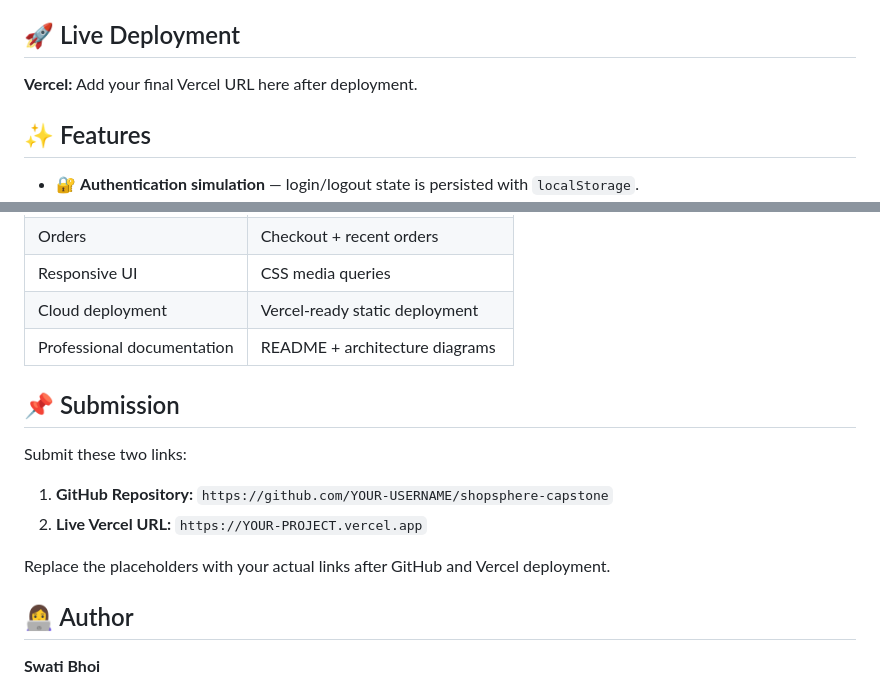
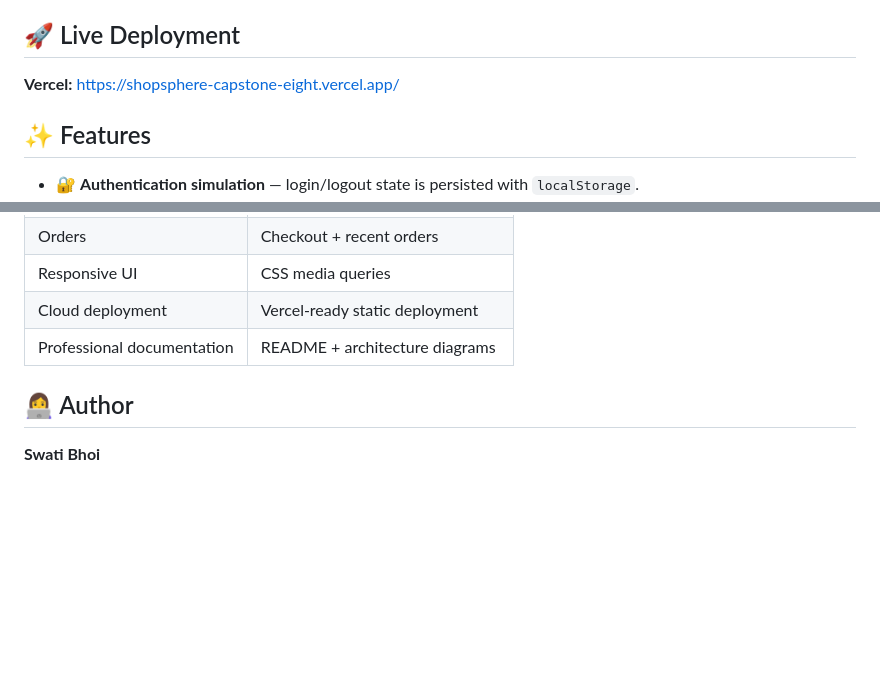
Before and after one commit to bhoiswati1106-sys/shopsphere-capstone, a Markdown page: README.md, 2 parts joined by grey strips. Rendered like a GitHub page; blank space fills up the shorter version.

Commit message:
Update README with live deployment link
Updated Vercel URL and removed submission instructions.

```diff
--- a/README.md
+++ b/README.md
@@ -4,7 +4,7 @@ ShopSphere is a production-style e-commerce storefront built as a final web deve
 
 ## 🚀 Live Deployment
 
-**Vercel:** Add your final Vercel URL here after deployment.
+**Vercel:** https://shopsphere-capstone-eight.vercel.app/
 
 ## ✨ Features
 
@@ -134,15 +134,6 @@ This project intentionally uses simulated authentication for a frontend capstone
 | Cloud deployment | Vercel-ready static deployment |
 | Professional documentation | README + architecture diagrams |
 
-## 📌 Submission
-
-Submit these two links:
-
-1. **GitHub Repository:** `https://github.com/YOUR-USERNAME/shopsphere-capstone`
-2. **Live Vercel URL:** `https://YOUR-PROJECT.vercel.app`
-
-Replace the placeholders with your actual links after GitHub and Vercel deployment.
-
 ## 👩‍💻 Author
 
 **Swati Bhoi**
```
